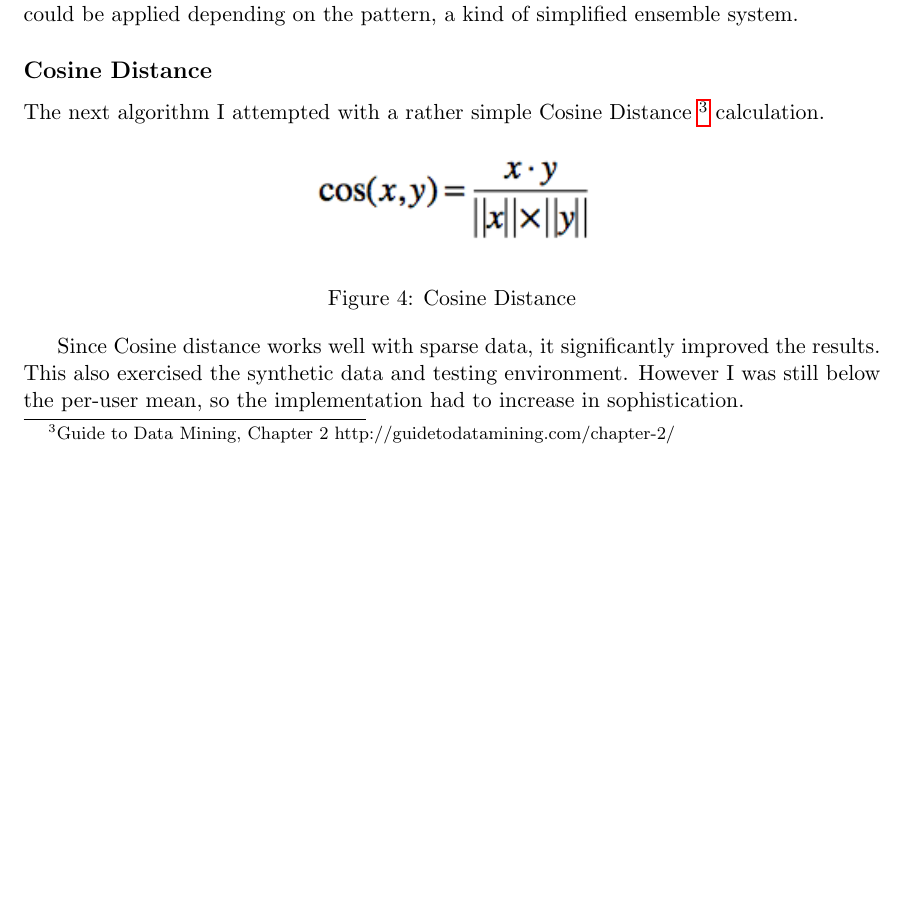
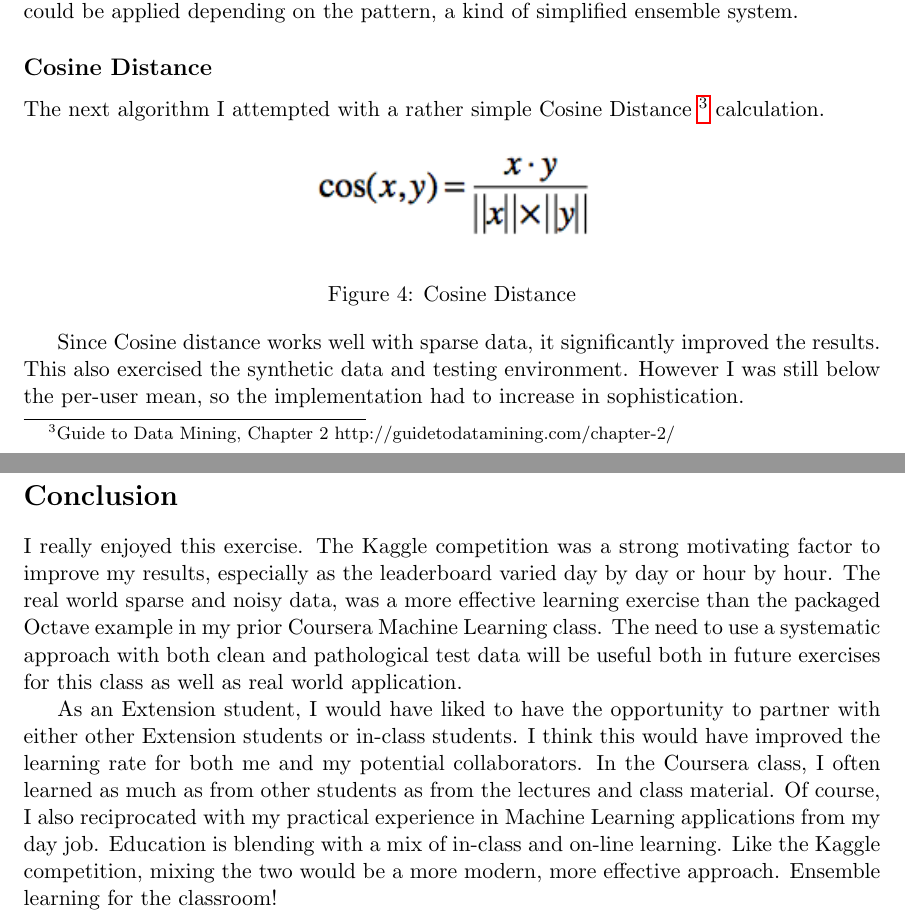
Before and after one commit to wihl/cs181-spring2014, a LaTeX document (Practical1/writeup/writeup.tex): part of page 4 of 4 before the commit and two parts of pages 4 and 5 of 5 after it, the two joined at a grey line, cut so that both start at the same text, the shorter picture padded with empty space. Compiled offline with pdfLaTeX.

Commit message:
added conclusion to writeup

```diff
--- a/Practical1/writeup/writeup.tex
+++ b/Practical1/writeup/writeup.tex
@@ -113,7 +113,11 @@ calculation.
 
 Since Cosine distance works well with sparse data, it significantly improved the results. This also exercised the synthetic data and testing environment. However I was still below the per-user mean, so the implementation had to increase in sophistication.
 
+\section*{Conclusion}
 
+I really enjoyed this exercise. The Kaggle competition was a strong motivating factor to improve my results, especially as the leaderboard varied day by day or hour by hour. The real world sparse and noisy data, was a more effective learning exercise than the packaged Octave example in my prior Coursera Machine Learning class. The need to use a systematic approach with both clean and pathological test data will be useful both in future exercises for this class as well as real world application.
+
+As an Extension student, I would have liked to have the opportunity to partner with either other Extension students or in-class students. I think this would have improved the learning rate for both me and my potential collaborators. In the Coursera class, I often learned as much as from other students as from the lectures and class material. Of course, I also reciprocated with my practical experience in Machine Learning applications from my day job. Education is blending with a mix of in-class and on-line learning. Like the Kaggle competition, mixing the two would be a more modern, more effective approach. Ensemble learning for the classroom!
 
 
 \end{document}
```
Also changed, not shown: Practical1/writeup/writeup.pdf.
